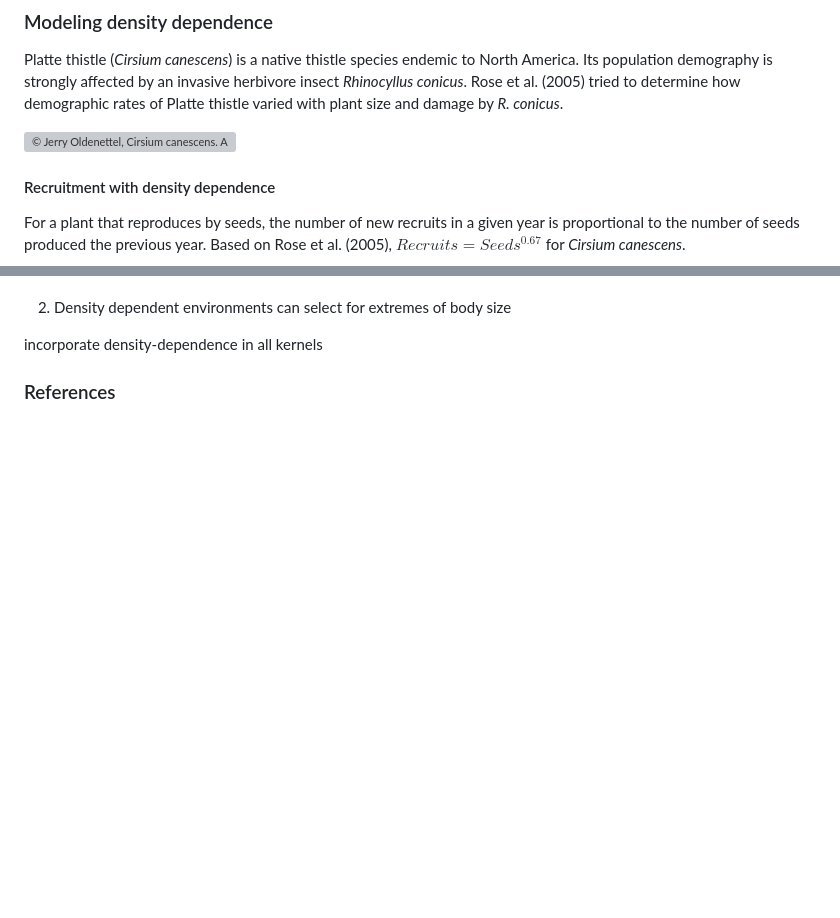
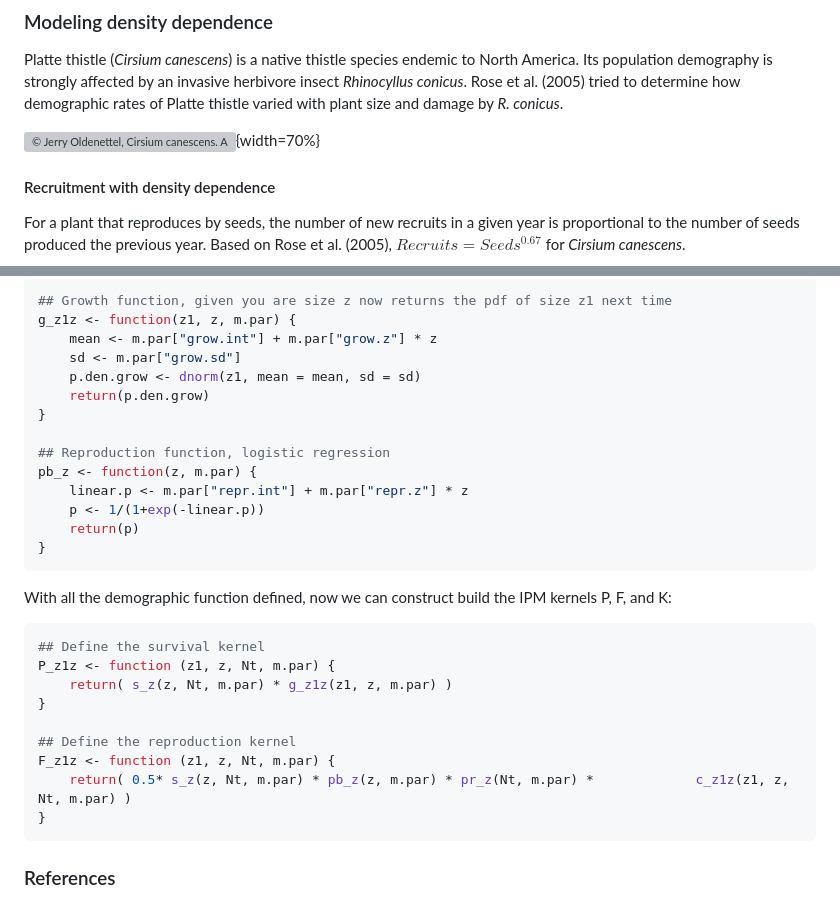
Before and after one commit to kcudding/ecotheory.github.io, a Markdown page: teach/IPM-density-dependent.md, 2 parts joined by grey strips. GitHub-like rendering; blank space fills up the shorter version; grey boxes are pictures that could not be loaded.

````diff
--- a/teach/IPM-density-dependent.md
+++ b/teach/IPM-density-dependent.md
@@ -24,7 +24,7 @@ Like in unstructured population models and matrix population models, density-dep
 
 Platte thistle (*Cirsium canescens*) is a native thistle species endemic to North America. Its population demography is strongly affected by an invasive herbivore insect *Rhinocyllus conicus*. Rose et al. (2005) tried to determine how demographic rates of Platte thistle varied with plant size and damage by *R. conicus*.
 
-![© Jerry Oldenettel, [Cirsium canescens. AKA(Platt Thistle).](https://www.flickr.com/photos/jroldenettel/1734332992), [Creative Commons CC BY-NC-SA 2.0 license](https://creativecommons.org/licenses/by-nc-sa/2.0/)](platte_thistle_1.jpg)
+![© Jerry Oldenettel, [Cirsium canescens. AKA(Platt Thistle).](https://www.flickr.com/photos/jroldenettel/1734332992), [Creative Commons CC BY-NC-SA 2.0 license](https://creativecommons.org/licenses/by-nc-sa/2.0/)](platte_thistle_1.jpg){width=70%}
 
 #### Recruitment with density dependence
 
@@ -138,7 +177,33 @@ Need a graph here showing the density-dependent age-0 survival relationship.
 
+```r
+## Growth function, given you are size z now returns the pdf of size z1 next time
+g_z1z <- function(z1, z, m.par) {
+    mean <- m.par["grow.int"] + m.par["grow.z"] * z
+    sd <- m.par["grow.sd"]
+    p.den.grow <- dnorm(z1, mean = mean, sd = sd)
+    return(p.den.grow)
+}
 
-2. Density dependent environments can select for extremes of body size
+## Reproduction function, logistic regression
+pb_z <- function(z, m.par) {
+    linear.p <- m.par["repr.int"] + m.par["repr.z"] * z
+    p <- 1/(1+exp(-linear.p))
+    return(p)
+}
+```
 
-incorporate density-dependence in all kernels
+With all the demographic function defined, now we can construct build the IPM kernels P, F, and K:
+
+```r
+## Define the survival kernel
+P_z1z <- function (z1, z, Nt, m.par) {
+    return( s_z(z, Nt, m.par) * g_z1z(z1, z, m.par) )
+}
+
+## Define the reproduction kernel
+F_z1z <- function (z1, z, Nt, m.par) {
+    return( 0.5* s_z(z, Nt, m.par) * pb_z(z, m.par) * pr_z(Nt, m.par) *             c_z1z(z1, z, Nt, m.par) )
+}
+```
 
 ### References
````
Also changed, not shown: other parts of teach/IPM-density-dependent.md (+55 -16 lines), teach/soay_ipm_dd.jpeg (added).
